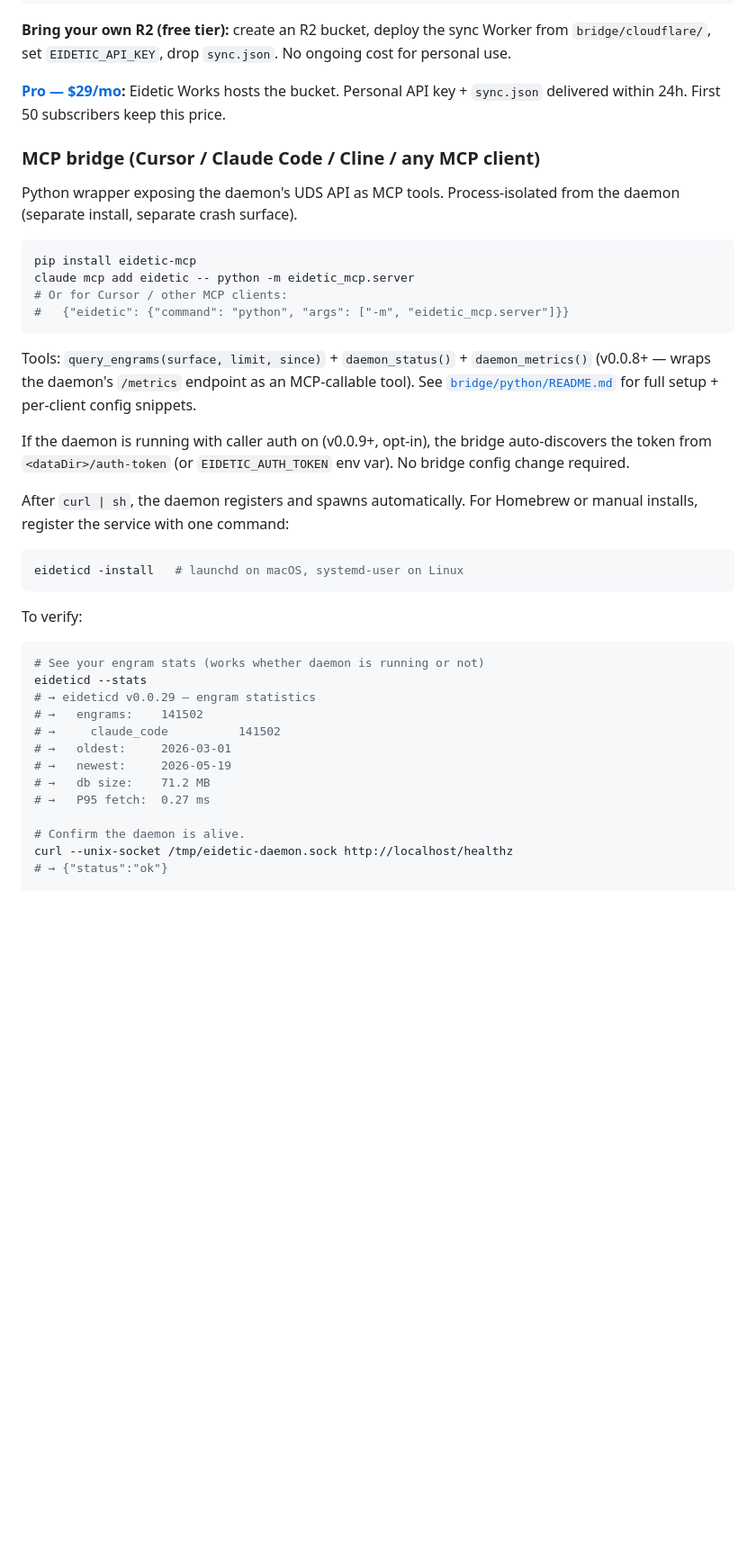
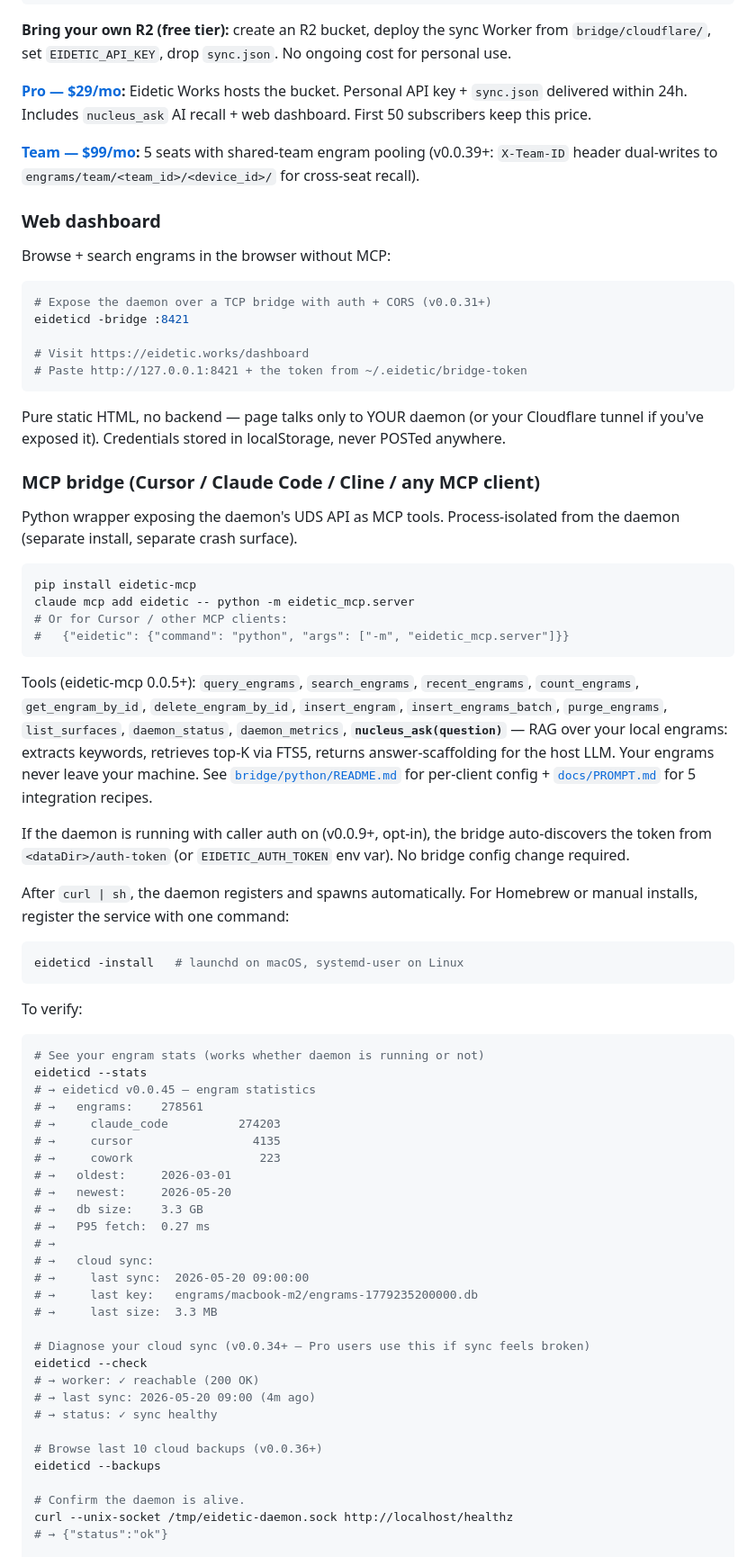
Before and after one commit to eidetic-works/eidetic-daemon, a Markdown page: README.md, the part around one of its changes. Shown at 90% size. Drawn GitHub-style; blank space fills up the shorter version.

Commit message:
docs(readme): refresh to current v0.0.45 state — versions, MCP tools, Pro/Team CTAs
Stale facts fixed (this is the first artifact every GitHub visitor sees):

- 'v0.0.32 release' → 'latest release' link (link is correct on its own;
  removes need to bump the README every tag)
- Example --stats output: v0.0.29 → v0.0.45 with current 278K engram totals,
  per-surface breakdown, and the new 'cloud sync' block (v0.0.33+)
- MCP tool list: 3 tools → 13 tools, called out nucleus_ask explicitly
- Removed uninstall.sh curl recipe (never shipped); now points at -uninstall
  flag (v0.0.44+)
- 'Status' header: claimed W1 done at v0.0.23; now reflects v0.0.45 reality

New content added:
- /ask + /export endpoints in the bullet list
- Cursor capture filter (v0.0.41 — chatSessions only) noted
- Pro CTA points at Gumroad URL (was just /Pro)
- Team tier introduced with mailto CTA + v0.0.39 shared-team mention
- 'Web dashboard' subsection with bridge setup recipe
- Homebrew tap auto-update mention (v0.0.43+)

````diff
--- a/README.md
+++ b/README.md
@@ -65,7 +67,23 @@ eideticd --restore
 
 **Bring your own R2 (free tier):** create an R2 bucket, deploy the sync Worker from `bridge/cloudflare/`, set `EIDETIC_API_KEY`, drop `sync.json`. No ongoing cost for personal use.
 
-**[Pro — $29/mo](https://eidetic.works):** Eidetic Works hosts the bucket. Personal API key + `sync.json` delivered within 24h. First 50 subscribers keep this price.
+**[Pro — $29/mo](https://eideticworks.gumroad.com/l/eidetic-pro):** Eidetic Works hosts the bucket. Personal API key + `sync.json` delivered within 24h. Includes `nucleus_ask` AI recall + web dashboard. First 50 subscribers keep this price.
+
+**[Team — $99/mo](mailto:hi@eidetic.works?subject=eidetic%20Team):** 5 seats with shared-team engram pooling (v0.0.39+: `X-Team-ID` header dual-writes to `engrams/team/<team_id>/<device_id>/` for cross-seat recall).
+
+### Web dashboard
+
+Browse + search engrams in the browser without MCP:
+
+```sh
+# Expose the daemon over a TCP bridge with auth + CORS (v0.0.31+)
+eideticd -bridge :8421
+
+# Visit https://eidetic.works/dashboard
+# Paste http://127.0.0.1:8421 + the token from ~/.eidetic/bridge-token
+```
+
+Pure static HTML, no backend — page talks only to YOUR daemon (or your Cloudflare tunnel if you've exposed it). Credentials stored in localStorage, never POSTed anywhere.
 
 ### MCP bridge (Cursor / Claude Code / Cline / any MCP client)
 
@@ -78,7 +96,7 @@ claude mcp add eidetic -- python -m eidetic_mcp.server
 #   {"eidetic": {"command": "python", "args": ["-m", "eidetic_mcp.server"]}}
 ```
 
-Tools: `query_engrams(surface, limit, since)` + `daemon_status()` + `daemon_metrics()` (v0.0.8+ — wraps the daemon's `/metrics` endpoint as an MCP-callable tool). See [`bridge/python/README.md`](./bridge/python/README.md) for full setup + per-client config snippets.
+Tools (eidetic-mcp 0.0.5+): `query_engrams`, `search_engrams`, `recent_engrams`, `count_engrams`, `get_engram_by_id`, `delete_engram_by_id`, `insert_engram`, `insert_engrams_batch`, `purge_engrams`, `list_surfaces`, `daemon_status`, `daemon_metrics`, **`nucleus_ask(question)`** — RAG over your local engrams: extracts keywords, retrieves top-K via FTS5, returns answer-scaffolding for the host LLM. Your engrams never leave your machine. See [`bridge/python/README.md`](./bridge/python/README.md) for per-client config + [`docs/PROMPT.md`](./docs/PROMPT.md) for 5 integration recipes.
 
 If the daemon is running with caller auth on (v0.0.9+, opt-in), the bridge auto-discovers the token from `<dataDir>/auth-token` (or `EIDETIC_AUTH_TOKEN` env var). No bridge config change required.
 
@@ -93,13 +111,29 @@ To verify:
 ```sh
 # See your engram stats (works whether daemon is running or not)
 eideticd --stats
-# → eideticd v0.0.29 — engram statistics
-# →   engrams:    141502
-# →     claude_code          141502
+# → eideticd v0.0.45 — engram statistics
+# →   engrams:    278561
+# →     claude_code          274203
+# →     cursor                 4135
+# →     cowork                  223
 # →   oldest:     2026-03-01
-# →   newest:     2026-05-19
-# →   db size:    71.2 MB
+# →   newest:     2026-05-20
+# →   db size:    3.3 GB
 # →   P95 fetch:  0.27 ms
+# →
+# →   cloud sync:
+# →     last sync:  2026-05-20 09:00:00
+# →     last key:   engrams/macbook-m2/engrams-1779235200000.db
+# →     last size:  3.3 MB
+
+# Diagnose your cloud sync (v0.0.34+ — Pro users use this if sync feels broken)
+eideticd --check
+# → worker: ✓ reachable (200 OK)
+# → last sync: 2026-05-20 09:00 (4m ago)
+# → status: ✓ sync healthy
+
+# Browse last 10 cloud backups (v0.0.36+)
+eideticd --backups
 
 # Confirm the daemon is alive.
 curl --unix-socket /tmp/eidetic-daemon.sock http://localhost/healthz
````
Also changed, not shown: other parts of README.md (+12 -6 lines).
